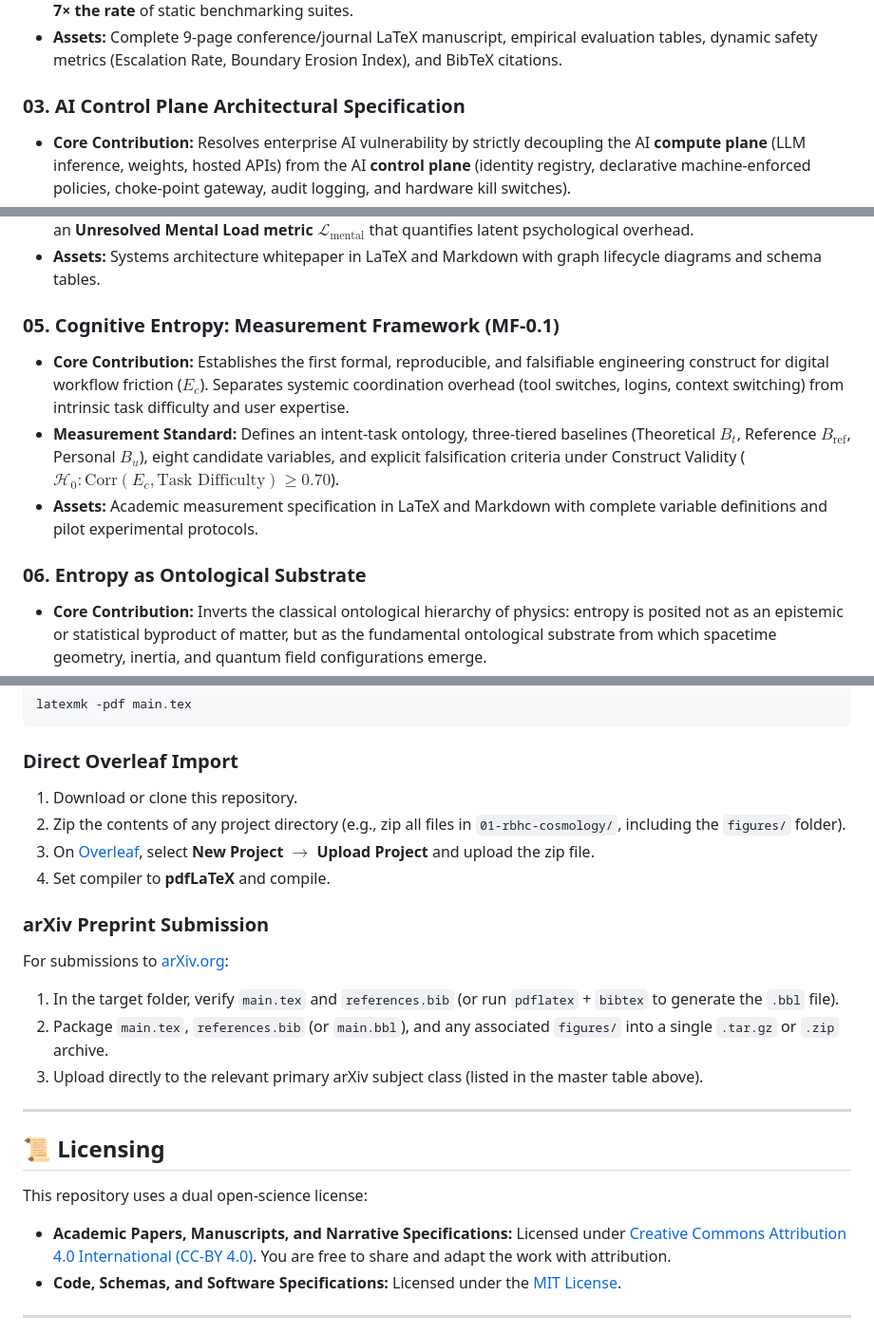
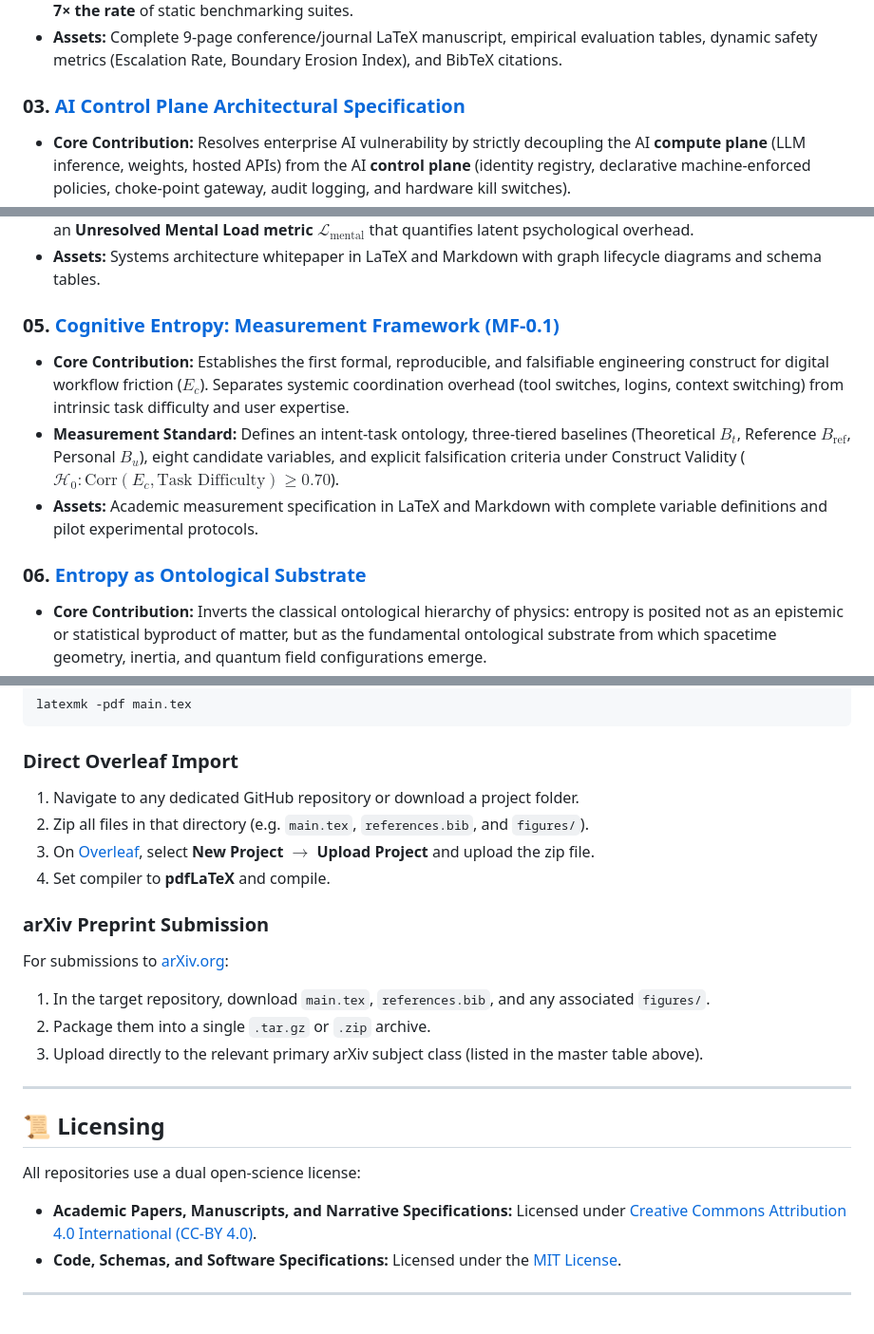
Before and after one commit to Arnoldlarry15/research-publications, a Markdown page: README.md, 3 parts joined by grey strips. Shown at 95% size. GitHub-like rendering.

````diff
--- a/README.md
+++ b/README.md
@@ -37,7 +37,7 @@ The works bridge foundational theoretical physics, mathematics, AI safety evalua
 * **Empirical Validation:** Demonstrated against GPT-4, revealing policy violations and capability escalations at **3–7× the rate** of static benchmarking suites.
 * **Assets:** Complete 9-page conference/journal LaTeX manuscript, empirical evaluation tables, dynamic safety metrics (Escalation Rate, Boundary Erosion Index), and BibTeX citations.
 
-### 03. AI Control Plane Architectural Specification
+### 03. [AI Control Plane Architectural Specification](https://github.com/Arnoldlarry15/ai-control-plane)
 * **Core Contribution:** Resolves enterprise AI vulnerability by strictly decoupling the AI **compute plane** (LLM inference, weights, hosted APIs) from the AI **control plane** (identity registry, declarative machine-enforced policies, choke-point gateway, audit logging, and hardware kill switches).
 * **Compliance Alignment:** Formally aligned with NIST AI RMF 1.0, OWASP LLM Top 10, and EU AI Act (Articles 12 & 14). Includes reference Python SDK implementation pattern.
 * **Assets:** Formal systems architecture paper in LaTeX, complete architectural specification in Markdown with Mermaid data-flow diagrams.
@@ -47,12 +47,12 @@ The works bridge foundational theoretical physics, mathematics, AI safety evalua
 * **Key Innovation:** Introduces a dynamic attention priority functional $\mathcal{P}(O, t)$ with temporal memory decay and an **Unresolved Mental Load metric** $\mathcal{L}_{\text{mental}}$ that quantifies latent psychological overhead.
 * **Assets:** Systems architecture whitepaper in LaTeX and Markdown with graph lifecycle diagrams and schema tables.
 
-### 05. Cognitive Entropy: Measurement Framework (MF-0.1)
+### 05. [Cognitive Entropy: Measurement Framework (MF-0.1)](https://github.com/Arnoldlarry15/Cognitive-Entropy-Framework)
 * **Core Contribution:** Establishes the first formal, reproducible, and falsifiable engineering construct for digital workflow friction ($E_c$). Separates systemic coordination overhead (tool switches, logins, context switching) from intrinsic task difficulty and user expertise.
 * **Measurement Standard:** Defines an intent-task ontology, three-tiered baselines (Theoretical $B_t$, Reference $B_{\text{ref}}$, Personal $B_u$), eight candidate variables, and explicit falsification criteria under Construct Validity ($\mathcal{H}_0: \text{Corr}(E_c, \text{Task Difficulty}) \ge 0.70$).
 * **Assets:** Academic measurement specification in LaTeX and Markdown with complete variable definitions and pilot experimental protocols.
 
-### 06. Entropy as Ontological Substrate
+### 06. [Entropy as Ontological Substrate](https://github.com/Arnoldlarry15/entropy-ontological-substrate)
 * **Core Contribution:** Inverts the classical ontological hierarchy of physics: entropy is posited not as an epistemic or statistical byproduct of matter, but as the fundamental ontological substrate from which spacetime geometry, inertia, and quantum field configurations emerge.
 * **Derivations:** Connects Landauer's principle, Jacobson's thermodynamic field equations, and Verlinde's entropic gravity to derive Newton's gravitational constant and resolve the cosmological constant catastrophe through holographic horizon information saturation.
 * **Assets:** Formal theoretical physics preprint in LaTeX and Markdown with mathematical proofs and foundational citations.
@@ -84,23 +84,23 @@ latexmk -pdf main.tex
 ```
 
 ### Direct Overleaf Import
-1. Download or clone this repository.
-2. Zip the contents of any project directory (e.g., zip all files in `01-rbhc-cosmology/`, including the `figures/` folder).
+1. Navigate to any dedicated GitHub repository or download a project folder.
+2. Zip all files in that directory (e.g. `main.tex`, `references.bib`, and `figures/`).
 3. On [Overleaf](https://www.overleaf.com), select **New Project $\to$ Upload Project** and upload the zip file.
 4. Set compiler to **pdfLaTeX** and compile.
 
 ### arXiv Preprint Submission
 For submissions to [arXiv.org](https://arxiv.org):
-1. In the target folder, verify `main.tex` and `references.bib` (or run `pdflatex` + `bibtex` to generate the `.bbl` file).
-2. Package `main.tex`, `references.bib` (or `main.bbl`), and any associated `figures/` into a single `.tar.gz` or `.zip` archive.
+1. In the target repository, download `main.tex`, `references.bib`, and any associated `figures/`.
+2. Package them into a single `.tar.gz` or `.zip` archive.
 3. Upload directly to the relevant primary arXiv subject class (listed in the master table above).
 
 ---
 
 ## 📜 Licensing
 
-This repository uses a dual open-science license:
-* **Academic Papers, Manuscripts, and Narrative Specifications:** Licensed under [Creative Commons Attribution 4.0 International (CC-BY 4.0)](https://creativecommons.org/licenses/by/4.0/). You are free to share and adapt the work with attribution.
+All repositories use a dual open-science license:
+* **Academic Papers, Manuscripts, and Narrative Specifications:** Licensed under [Creative Commons Attribution 4.0 International (CC-BY 4.0)](https://creativecommons.org/licenses/by/4.0/).
 * **Code, Schemas, and Software Specifications:** Licensed under the [MIT License](LICENSE).
 
 ---
````
Also changed, not shown: other parts of README.md (+16 -16 lines).
